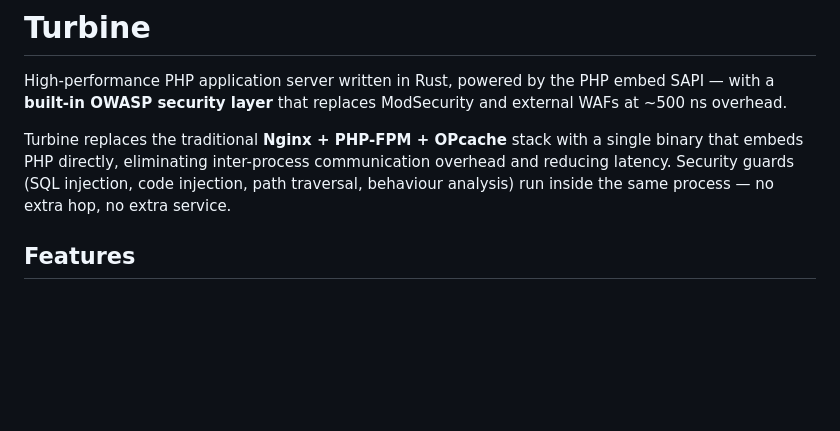
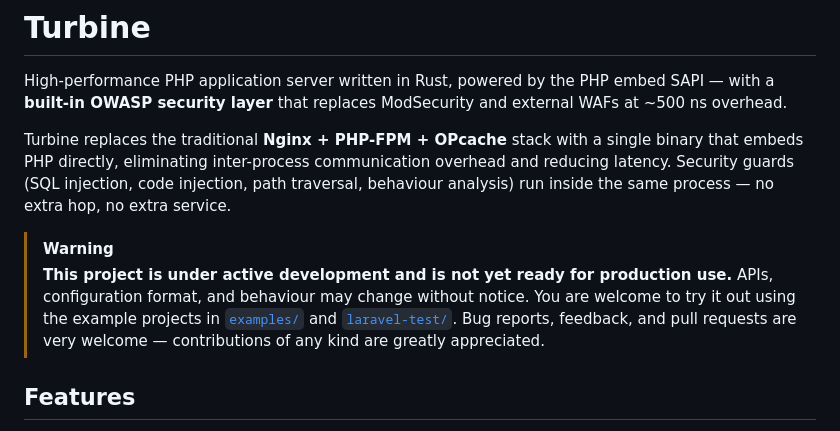
Before and after one commit to turbine-php/turbine, a Markdown page: README.md, the part around the change. Drawn GitHub-style; blank space fills up the shorter version.

Commit message:
Add development warning to README
Insert a prominent WARNING block in README.md stating the project is under active development and not production-ready. Clarifies that APIs and configuration may change, points users to the examples/ and laravel-test/ directories for trying the project, and invites bug reports, feedback, and contributions.

```diff
--- a/README.md
+++ b/README.md
@@ -3,6 +3,12 @@
 High-performance PHP application server written in Rust, powered by the PHP embed SAPI — with a **built-in OWASP security layer** that replaces ModSecurity and external WAFs at ~500 ns overhead.
 
 Turbine replaces the traditional **Nginx + PHP-FPM + OPcache** stack with a single binary that embeds PHP directly, eliminating inter-process communication overhead and reducing latency. Security guards (SQL injection, code injection, path traversal, behaviour analysis) run inside the same process — no extra hop, no extra service.
+
+> [!WARNING]
+> **This project is under active development and is not yet ready for production use.**
+> APIs, configuration format, and behaviour may change without notice.
+> You are welcome to try it out using the example projects in [`examples/`](examples/) and [`laravel-test/`](laravel-test/).
+> Bug reports, feedback, and pull requests are very welcome — contributions of any kind are greatly appreciated.
 
 ## Features
 
```
